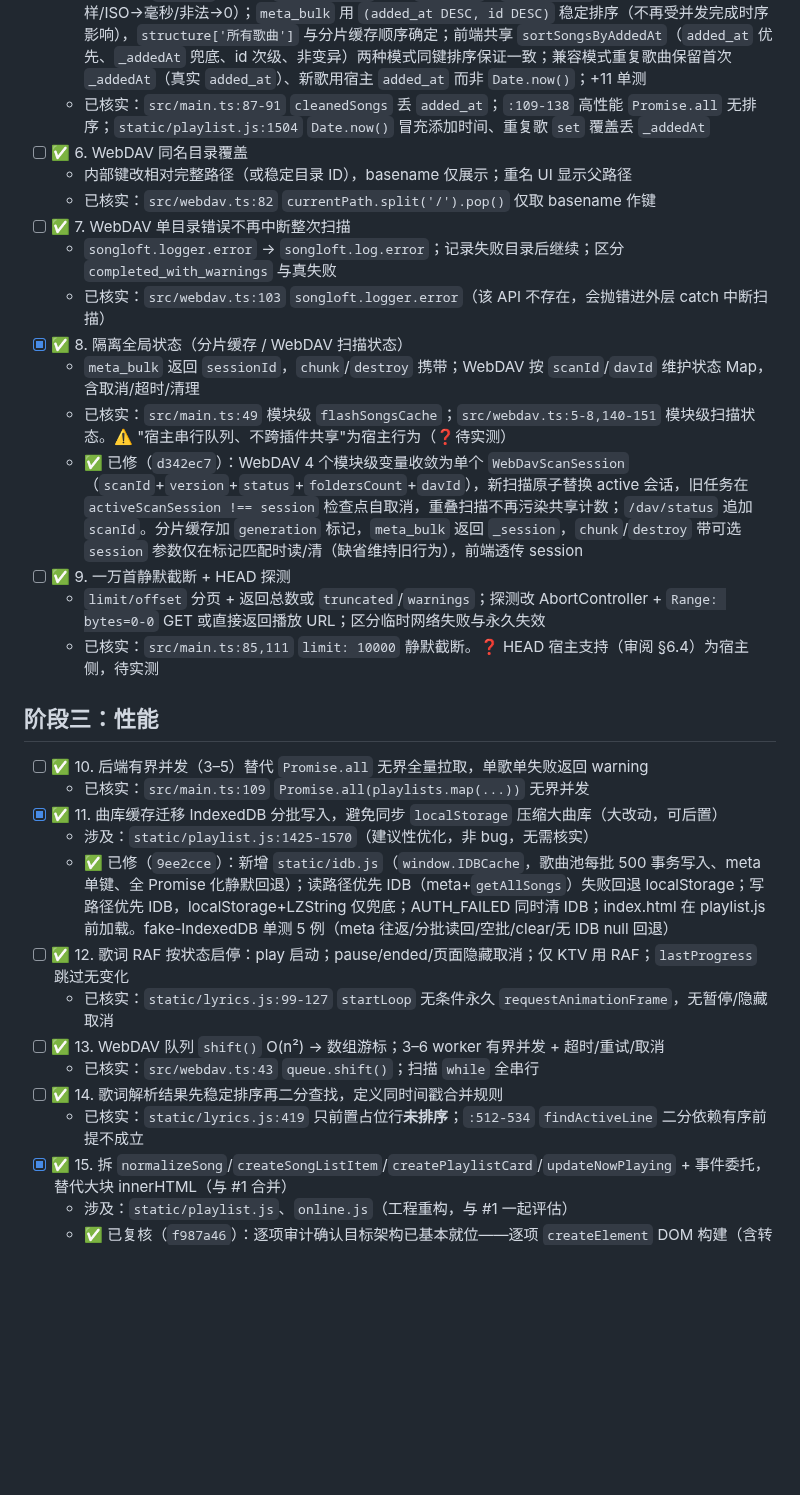
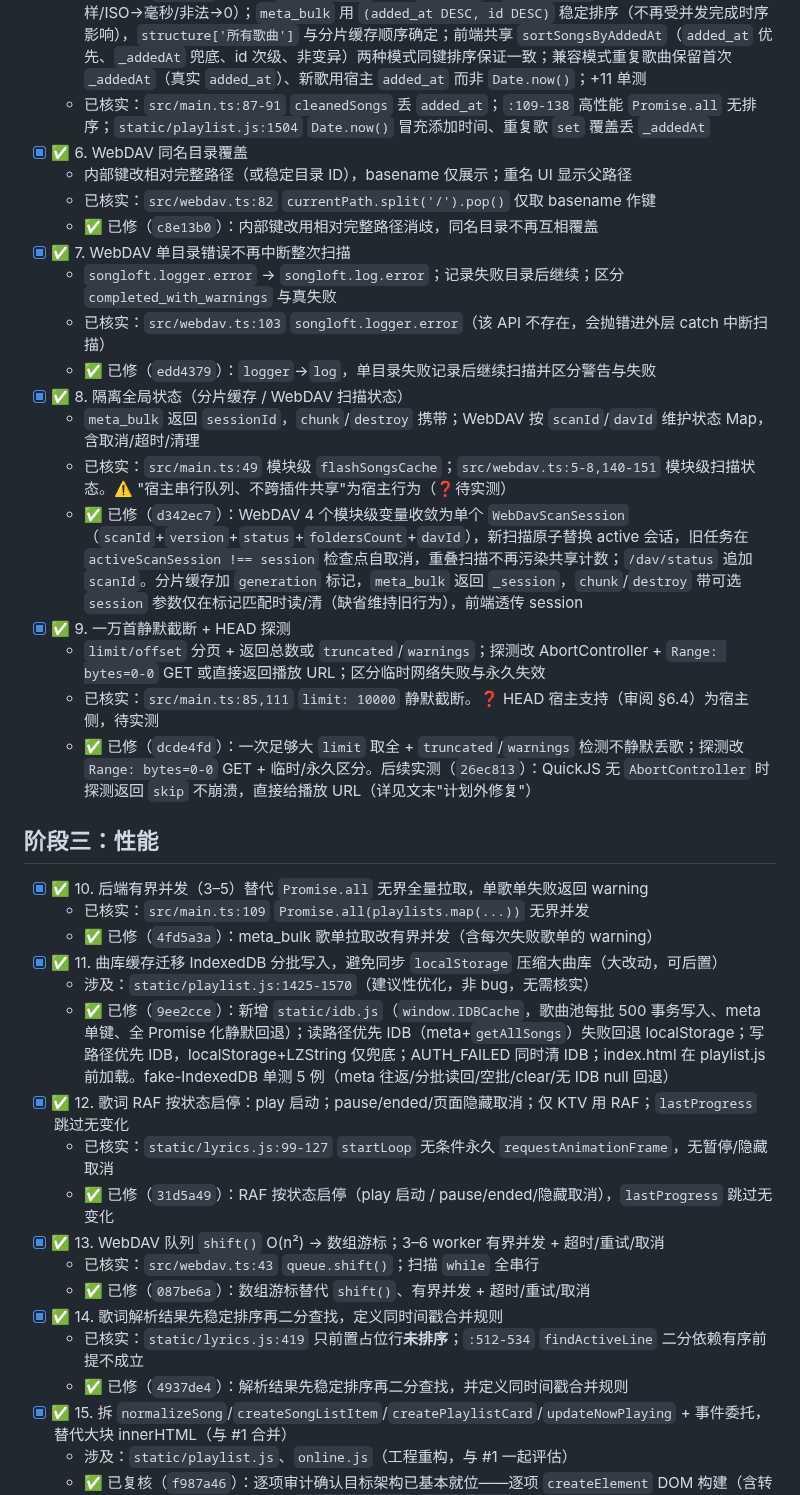
Before and after one commit to MbAIGC/songloft-plugin-iwebplayer-S, a Markdown page: docs/修复计划-基于GPT5.6审阅记录.md, the part around one of its changes. GitHub-like rendering; blank space fills up the shorter version.

```diff
--- a/docs/修复计划-基于GPT5.6审阅记录.md
+++ b/docs/修复计划-基于GPT5.6审阅记录.md
@@ -30,33 +34,40 @@
   - 显式 `orderBy/order` 需宿主 ≥ v2.8.9（HTTP ≥ v2.9.5）；`playlists.getSongs` 的 `sort/order` 需 ≥ v2.11.4 → 维持 2.6.3 兼容则本地排序
   - ✅ 已修（`4807b69`）：后端 `cleanedSongs` 保留 `added_at`（`toAddedAtMs`：秒×1000/毫秒原样/ISO→毫秒/非法→0）；`meta_bulk` 用 `(added_at DESC, id DESC)` 稳定排序（不再受并发完成时序影响），`structure['所有歌曲']` 与分片缓存顺序确定；前端共享 `sortSongsByAddedAt`（`added_at` 优先、`_addedAt` 兜底、id 次级、非变异）两种模式同键排序保证一致；兼容模式重复歌曲保留首次 `_addedAt`（真实 `added_at`）、新歌用宿主 `added_at` 而非 `Date.now()`；+11 单测
   - 已核实：`src/main.ts:87-91` `cleanedSongs` 丢 `added_at`；`:109-138` 高性能 `Promise.all` 无排序；`static/playlist.js:1504` `Date.now()` 冒充添加时间、重复歌 `set` 覆盖丢 `_addedAt`
-- [ ] ✅ 6. WebDAV 同名目录覆盖
+- [x] ✅ 6. WebDAV 同名目录覆盖
   - 内部键改相对完整路径（或稳定目录 ID），basename 仅展示；重名 UI 显示父路径
   - 已核实：`src/webdav.ts:82` `currentPath.split('/').pop()` 仅取 basename 作键
-- [ ] ✅ 7. WebDAV 单目录错误不再中断整次扫描
+  - ✅ 已修（`c8e13b0`）：内部键改用相对完整路径消歧，同名目录不再互相覆盖
+- [x] ✅ 7. WebDAV 单目录错误不再中断整次扫描
   - `songloft.logger.error` → `songloft.log.error`；记录失败目录后继续；区分 `completed_with_warnings` 与真失败
   - 已核实：`src/webdav.ts:103` `songloft.logger.error`（该 API 不存在，会抛错进外层 catch 中断扫描）
+  - ✅ 已修（`edd4379`）：`logger`→`log`，单目录失败记录后继续扫描并区分警告与失败
 - [x] ✅ 8. 隔离全局状态（分片缓存 / WebDAV 扫描状态）
   - `meta_bulk` 返回 `sessionId`，`chunk`/`destroy` 携带；WebDAV 按 `scanId`/`davId` 维护状态 Map，含取消/超时/清理
   - 已核实：`src/main.ts:49` 模块级 `flashSongsCache`；`src/webdav.ts:5-8,140-151` 模块级扫描状态。⚠️ "宿主串行队列、不跨插件共享"为宿主行为（❓待实测）
   - ✅ 已修（`d342ec7`）：WebDAV 4 个模块级变量收敛为单个 `WebDavScanSession`（`scanId`+`version`+`status`+`foldersCount`+`davId`），新扫描原子替换 active 会话，旧任务在 `activeScanSession !== session` 检查点自取消，重叠扫描不再污染共享计数；`/dav/status` 追加 `scanId`。分片缓存加 `generation` 标记，`meta_bulk` 返回 `_session`，`chunk`/`destroy` 带可选 `session` 参数仅在标记匹配时读/清（缺省维持旧行为），前端透传 session
-- [ ] ✅ 9. 一万首静默截断 + HEAD 探测
+- [x] ✅ 9. 一万首静默截断 + HEAD 探测
   - `limit/offset` 分页 + 返回总数或 `truncated`/`warnings`；探测改 AbortController + `Range: bytes=0-0` GET 或直接返回播放 URL；区分临时网络失败与永久失效
   - 已核实：`src/main.ts:85,111` `limit: 10000` 静默截断。❓ HEAD 宿主支持（审阅 §6.4）为宿主侧，待实测
+  - ✅ 已修（`dcde4fd`）：一次足够大 `limit` 取全 + `truncated`/`warnings` 检测不静默丢歌；探测改 `Range: bytes=0-0` GET + 临时/永久区分。后续实测（`26ec813`）：QuickJS 无 `AbortController` 时探测返回 `skip` 不崩溃，直接给播放 URL（详见文末"计划外修复"）
 
 ## 阶段三：性能
 
-- [ ] ✅ 10. 后端有界并发（3–5）替代 `Promise.all` 无界全量拉取，单歌单失败返回 warning
+- [x] ✅ 10. 后端有界并发（3–5）替代 `Promise.all` 无界全量拉取，单歌单失败返回 warning
   - 已核实：`src/main.ts:109` `Promise.all(playlists.map(...))` 无界并发
+  - ✅ 已修（`4fd5a3a`）：meta_bulk 歌单拉取改有界并发（含每次失败歌单的 warning）
 - [x] ✅ 11. 曲库缓存迁移 IndexedDB 分批写入，避免同步 `localStorage` 压缩大曲库（大改动，可后置）
   - 涉及：`static/playlist.js:1425-1570`（建议性优化，非 bug，无需核实）
   - ✅ 已修（`9ee2cce`）：新增 `static/idb.js`（`window.IDBCache`，歌曲池每批 500 事务写入、meta 单键、全 Promise 化静默回退）；读路径优先 IDB（meta+`getAllSongs`）失败回退 localStorage；写路径优先 IDB，localStorage+LZString 仅兜底；AUTH_FAILED 同时清 IDB；index.html 在 playlist.js 前加载。fake-IndexedDB 单测 5 例（meta 往返/分批读回/空批/clear/无 IDB null 回退）
-- [ ] ✅ 12. 歌词 RAF 按状态启停：play 启动；pause/ended/页面隐藏取消；仅 KTV 用 RAF；`lastProgress` 跳过无变化
+- [x] ✅ 12. 歌词 RAF 按状态启停：play 启动；pause/ended/页面隐藏取消；仅 KTV 用 RAF；`lastProgress` 跳过无变化
   - 已核实：`static/lyrics.js:99-127` `startLoop` 无条件永久 `requestAnimationFrame`，无暂停/隐藏取消
-- [ ] ✅ 13. WebDAV 队列 `shift()` O(n²) → 数组游标；3–6 worker 有界并发 + 超时/重试/取消
+  - ✅ 已修（`31d5a49`）：RAF 按状态启停（play 启动 / pause/ended/隐藏取消），`lastProgress` 跳过无变化
+- [x] ✅ 13. WebDAV 队列 `shift()` O(n²) → 数组游标；3–6 worker 有界并发 + 超时/重试/取消
   - 已核实：`src/webdav.ts:43` `queue.shift()`；扫描 `while` 全串行
-- [ ] ✅ 14. 歌词解析结果先稳定排序再二分查找，定义同时间戳合并规则
+  - ✅ 已修（`087be6a`）：数组游标替代 `shift()`、有界并发 + 超时/重试/取消
+- [x] ✅ 14. 歌词解析结果先稳定排序再二分查找，定义同时间戳合并规则
   - 已核实：`static/lyrics.js:419` 只前置占位行**未排序**；`:512-534` `findActiveLine` 二分依赖有序前提不成立
+  - ✅ 已修（`4937de4`）：解析结果先稳定排序再二分查找，并定义同时间戳合并规则
 - [x] ✅ 15. 拆 `normalizeSong`/`createSongListItem`/`createPlaylistCard`/`updateNowPlaying` + 事件委托，替代大块 innerHTML（与 #1 合并）
   - 涉及：`static/playlist.js`、`online.js`（工程重构，与 #1 一起评估）
   - ✅ 已复核（`f987a46`）：逐项审计确认目标架构已基本就位——逐项 `createElement` DOM 构建（含转义）、分片 Time-Slicing 渲染、`dataset.action`/`data-action` 事件委托、专属 `updateNpTitleUI`/`updateMediaSession` 更新现播；全部 `innerHTML` 插值复核**无未转义用户数据残留**（#1 已覆盖 XSS）。落地项：提取共享 `normalizeSong`（utils.js）消除 online.js 两处重复内联归一化，行为等价 +5 单测
```
Also changed, not shown: other parts of docs/修复计划-基于GPT5.6审阅记录.md (+15 -5 lines).
